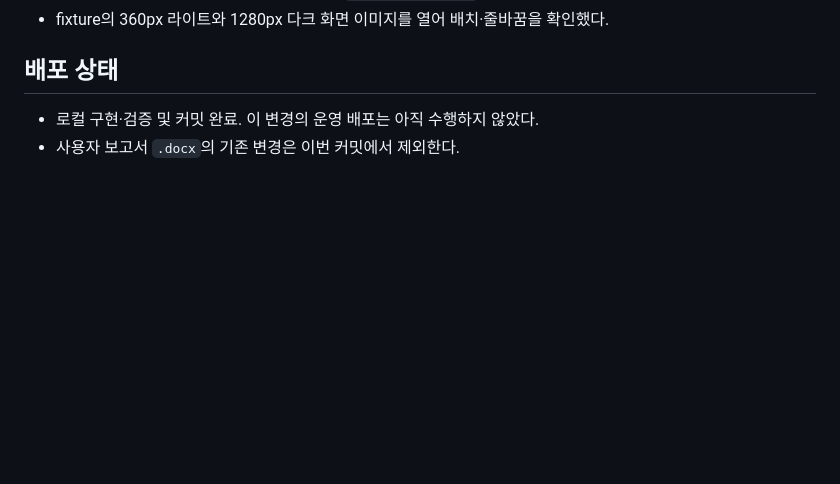
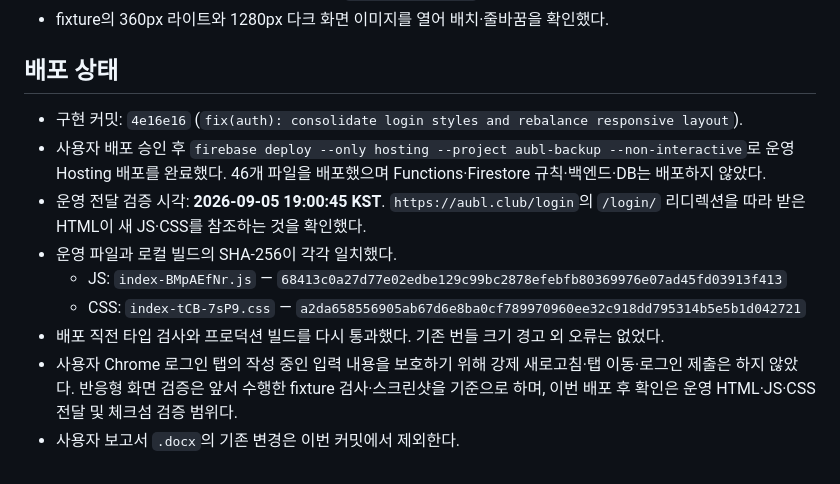
Before and after one commit to JuhwanLee99/AUBL_WebPage, a Markdown page: docs/release/login-layout-polish-2026-09-05.md, the part around the change. Rendered like a GitHub page; blank space fills up the shorter version.

Commit message:
docs(release): record production login layout deployment

```diff
--- a/docs/release/login-layout-polish-2026-09-05.md
+++ b/docs/release/login-layout-polish-2026-09-05.md
@@ -42,5 +42,12 @@
 
 ## 배포 상태
 
-- 로컬 구현·검증 및 커밋 완료. 이 변경의 운영 배포는 아직 수행하지 않았다.
+- 구현 커밋: `4e16e16` (`fix(auth): consolidate login styles and rebalance responsive layout`).
+- 사용자 배포 승인 후 `firebase deploy --only hosting --project aubl-backup --non-interactive`로 운영 Hosting 배포를 완료했다. 46개 파일을 배포했으며 Functions·Firestore 규칙·백엔드·DB는 배포하지 않았다.
+- 운영 전달 검증 시각: **2026-09-05 19:00:45 KST**. `https://aubl.club/login`의 `/login/` 리디렉션을 따라 받은 HTML이 새 JS·CSS를 참조하는 것을 확인했다.
+- 운영 파일과 로컬 빌드의 SHA-256이 각각 일치했다.
+  - JS: `index-BMpAEfNr.js` — `68413c0a27d77e02edbe129c99bc2878efebfb80369976e07ad45fd03913f413`
+  - CSS: `index-tCB-7sP9.css` — `a2da658556905ab67d6e8ba0cf789970960ee32c918dd795314b5e5b1d042721`
+- 배포 직전 타입 검사와 프로덕션 빌드를 다시 통과했다. 기존 번들 크기 경고 외 오류는 없었다.
+- 사용자 Chrome 로그인 탭의 작성 중인 입력 내용을 보호하기 위해 강제 새로고침·탭 이동·로그인 제출은 하지 않았다. 반응형 화면 검증은 앞서 수행한 fixture 검사·스크린샷을 기준으로 하며, 이번 배포 후 확인은 운영 HTML·JS·CSS 전달 및 체크섬 검증 범위다.
 - 사용자 보고서 `.docx`의 기존 변경은 이번 커밋에서 제외한다.
```
